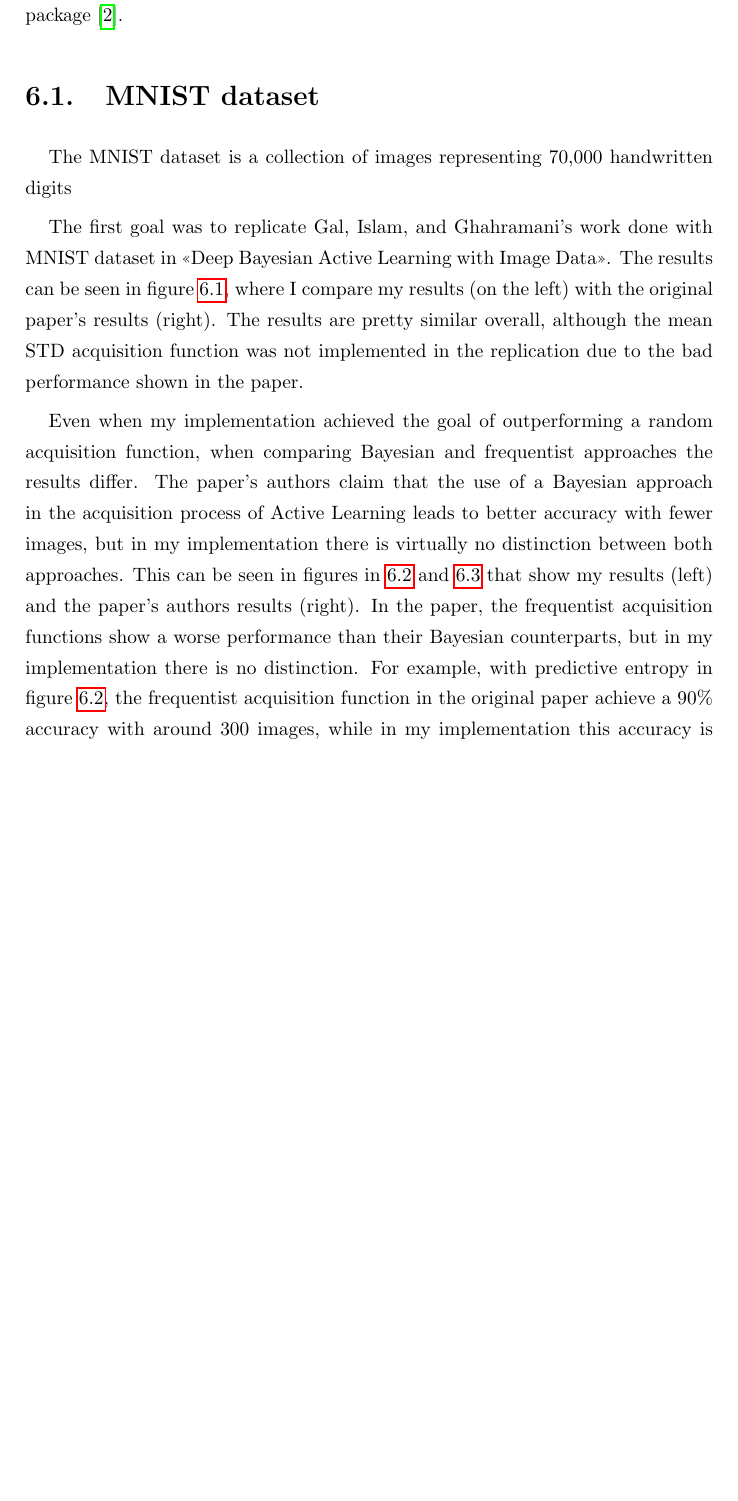
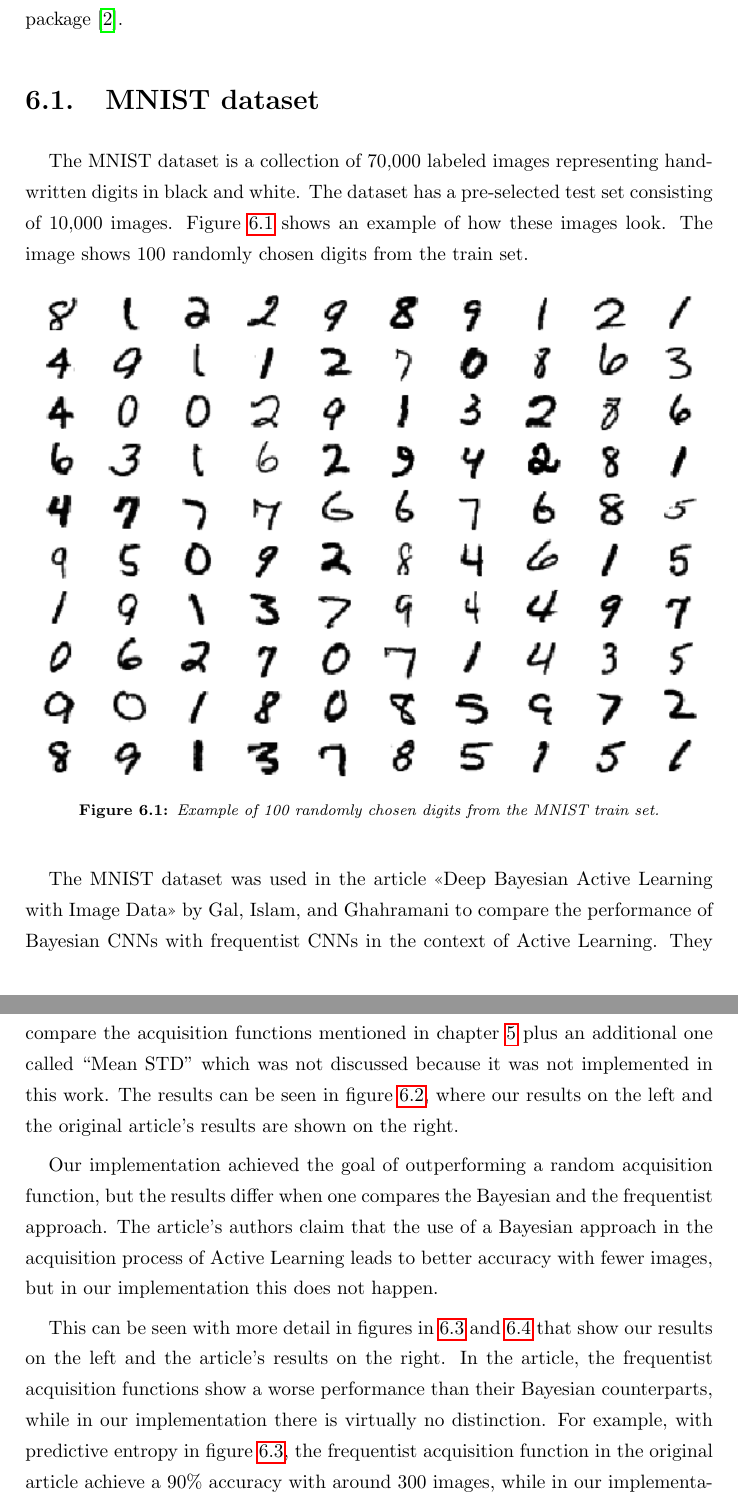
Before and after one commit to mariobecerra/computer_science_msc_dissertation, a LaTeX thesis (latex/msc_thesis.tex, which reads latex/Chapters/results.tex): part of page 62 of 73 before the commit and two parts of pages 62 and 63 of 73 after it, the two joined at a grey line, cut so that both start at the same text, the shorter picture padded with empty space. Compiled offline with pdfLaTeX.

Commit message:
Code to plot sample of MNIST images

```diff
--- a/latex/Chapters/results.tex
+++ b/latex/Chapters/results.tex
@@ -13,12 +13,20 @@ All models were trained using Keras\cite{chollet2015keras} with Tensorflow \cite
 
 \section{MNIST dataset}
 
-The MNIST dataset is a collection of images representing \numprint{70000} handwritten digits
+The MNIST dataset is a collection of \numprint{70000} labeled images representing handwritten digits in black and white. The dataset has a pre-selected test set consisting of \numprint{10000} images. Figure \ref{fig:mnist_data_examples} shows an example of how these images look. The image shows 100 randomly chosen digits from the train set.
 
-The first goal was to replicate \citeauthor{Gal2016Active}'s work done with MNIST dataset in \citetitle{Gal2016Active}. The results can be seen in figure \ref{fig:mnist_comparison_active_learning_random}, where I compare my results (on the left) with the original paper's results (right). The results are pretty similar overall, although the mean STD acquisition function was not implemented in the replication due to the bad performance shown in the paper.
+\begin{figure}[H]
+    \centering
+    \includegraphics[width=\textwidth]{mnist_data_examples}
+    \caption{Example of 100 randomly chosen digits from the MNIST train set.}
+    \label{fig:mnist_data_examples}
+\end{figure}
 
-Even when my implementation achieved the goal of outperforming a random acquisition function, when comparing Bayesian and frequentist approaches the results differ. The paper's authors claim that the use of a Bayesian approach in the acquisition process of Active Learning leads to better accuracy with fewer images, but in my implementation there is virtually no distinction between both approaches. This can be seen in figures in \ref{fig:mnist_pred_entropy_AL} and \ref{fig:mnist_var_ratios_AL} that show my results (left) and the paper's authors results (right). In the paper, the frequentist acquisition functions show a worse performance than their Bayesian counterparts, but in my implementation there is no distinction. For example, with predictive entropy in figure \ref{fig:mnist_pred_entropy_AL}, the frequentist acquisition function in the original paper achieve a 90\% accuracy with around 300 images, while in my implementation this accuracy is first achieved with around 200 images.
+The MNIST dataset was used in the article \citetitle{Gal2016Active} by \citeauthor{Gal2016Active} to compare the performance of Bayesian CNNs with frequentist CNNs in the context of Active Learning. They compare the acquisition functions mentioned in chapter \ref{ch:active_learning} plus an additional one called ``Mean STD'' which was not discussed because it was not implemented in this work. The results can be seen in figure \ref{fig:mnist_comparison_active_learning_random}, where our results on the left and the original article's results are shown on the right.
 
+Our implementation achieved the goal of outperforming a random acquisition function, but the results differ when one compares the Bayesian and the frequentist approach. The article's authors claim that the use of a Bayesian approach in the acquisition process of Active Learning leads to better accuracy with fewer images, but in our implementation this does not happen.
+
+This can be seen with more detail in figures in \ref{fig:mnist_pred_entropy_AL} and \ref{fig:mnist_var_ratios_AL} that show our results on the left and the article's results on the right. In the article, the frequentist acquisition functions show a worse performance than their Bayesian counterparts, while in our implementation there is virtually no distinction. For example, with predictive entropy in figure \ref{fig:mnist_pred_entropy_AL}, the frequentist acquisition function in the original article achieve a 90\% accuracy with around 300 images, while in our implementation this accuracy is first achieved with around 200 images.
 
 \begin{figure}[H]
     \centering
```
Also changed, not shown: latex/Figures/mnist_data_examples.png (added), latex/Chapters/results.tex (12 more changed lines), 1 other file.
